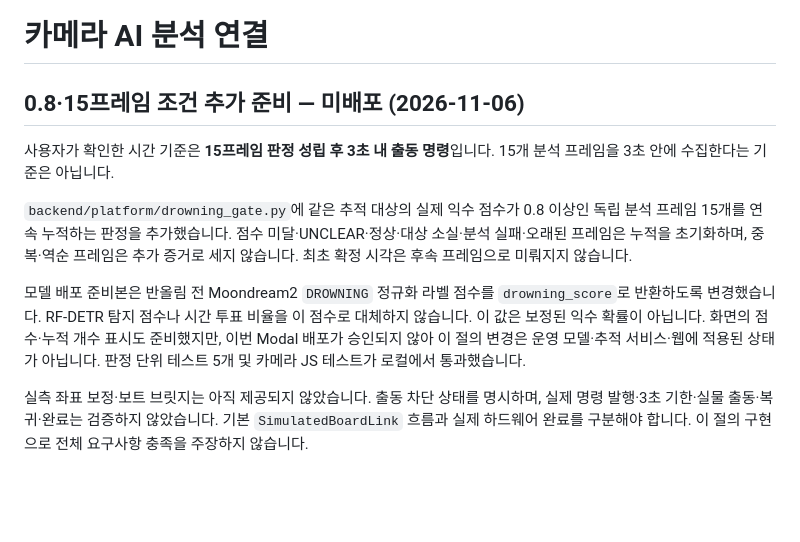
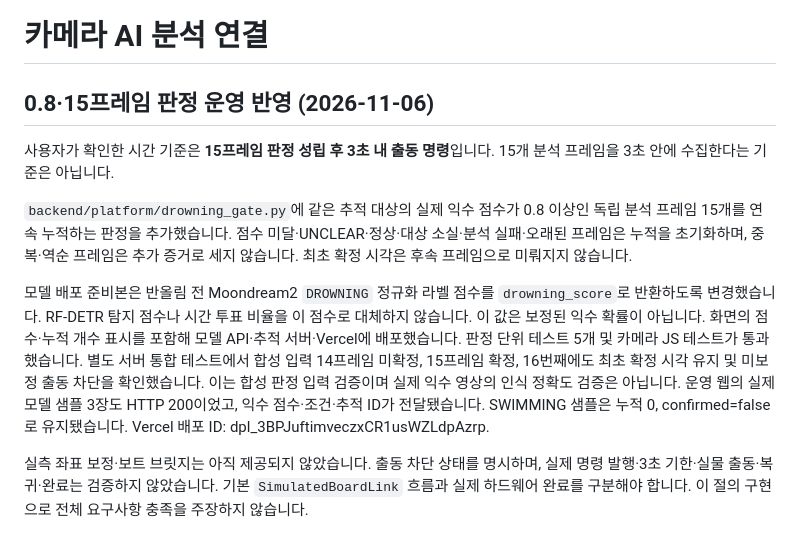
Before and after one commit to Chaejinn/Capstone_1, a Markdown page: MODEL_STREAM.md, the part around the change. Rendered like a GitHub page; blank space fills up the shorter version.

Commit message:
Auto update: 2026-11-06 11:47:48

```diff
--- a/MODEL_STREAM.md
+++ b/MODEL_STREAM.md
@@ -1,6 +1,6 @@
 # 카메라 AI 분석 연결
 
-## 0.8·15프레임 조건 추가 준비 — 미배포 (2026-11-06)
+## 0.8·15프레임 판정 운영 반영 (2026-11-06)
 
 사용자가 확인한 시간 기준은 **15프레임 판정 성립 후 3초 내 출동 명령**입니다.
 15개 분석 프레임을 3초 안에 수집한다는 기준은 아닙니다.
@@ -14,9 +14,14 @@
 모델 배포 준비본은 반올림 전 Moondream2 `DROWNING` 정규화 라벨 점수를
 `drowning_score`로 반환하도록 변경했습니다. RF-DETR 탐지 점수나 시간 투표
 비율을 이 점수로 대체하지 않습니다. 이 값은 보정된 익수 확률이 아닙니다.
-화면의 점수·누적 개수 표시도 준비했지만, 이번 Modal 배포가 승인되지 않아
-이 절의 변경은 운영 모델·추적 서비스·웹에 적용된 상태가 아닙니다.
-판정 단위 테스트 5개 및 카메라 JS 테스트가 로컬에서 통과했습니다.
+화면의 점수·누적 개수 표시를 포함해 모델 API·추적 서버·Vercel에 배포했습니다.
+판정 단위 테스트 5개 및 카메라 JS 테스트가 통과했습니다.
+별도 서버 통합 테스트에서 합성 입력 14프레임 미확정, 15프레임 확정,
+16번째에도 최초 확정 시각 유지 및 미보정 출동 차단을 확인했습니다.
+이는 합성 판정 입력 검증이며 실제 익수 영상의 인식 정확도 검증은 아닙니다.
+운영 웹의 실제 모델 샘플 3장도 HTTP 200이었고, 익수 점수·조건·추적 ID가
+전달됐습니다. SWIMMING 샘플은 누적 0, confirmed=false로 유지됐습니다.
+Vercel 배포 ID: dpl_3BPJuftimveczxCR1usWZLdpAzrp.
 
 실측 좌표 보정·보트 브릿지는 아직 제공되지 않았습니다.
 출동 차단 상태를 명시하며, 실제 명령 발행·3초 기한·실물 출동·복귀·완료는
```
